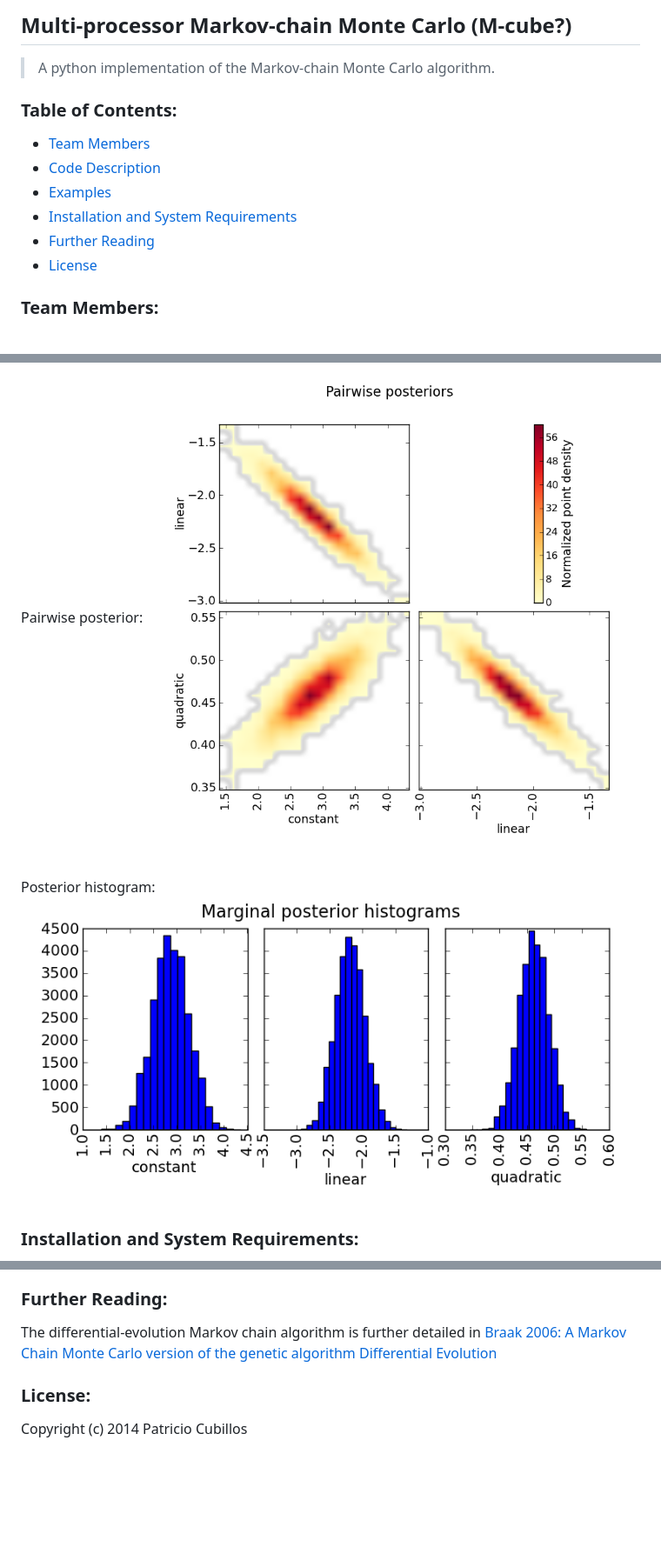
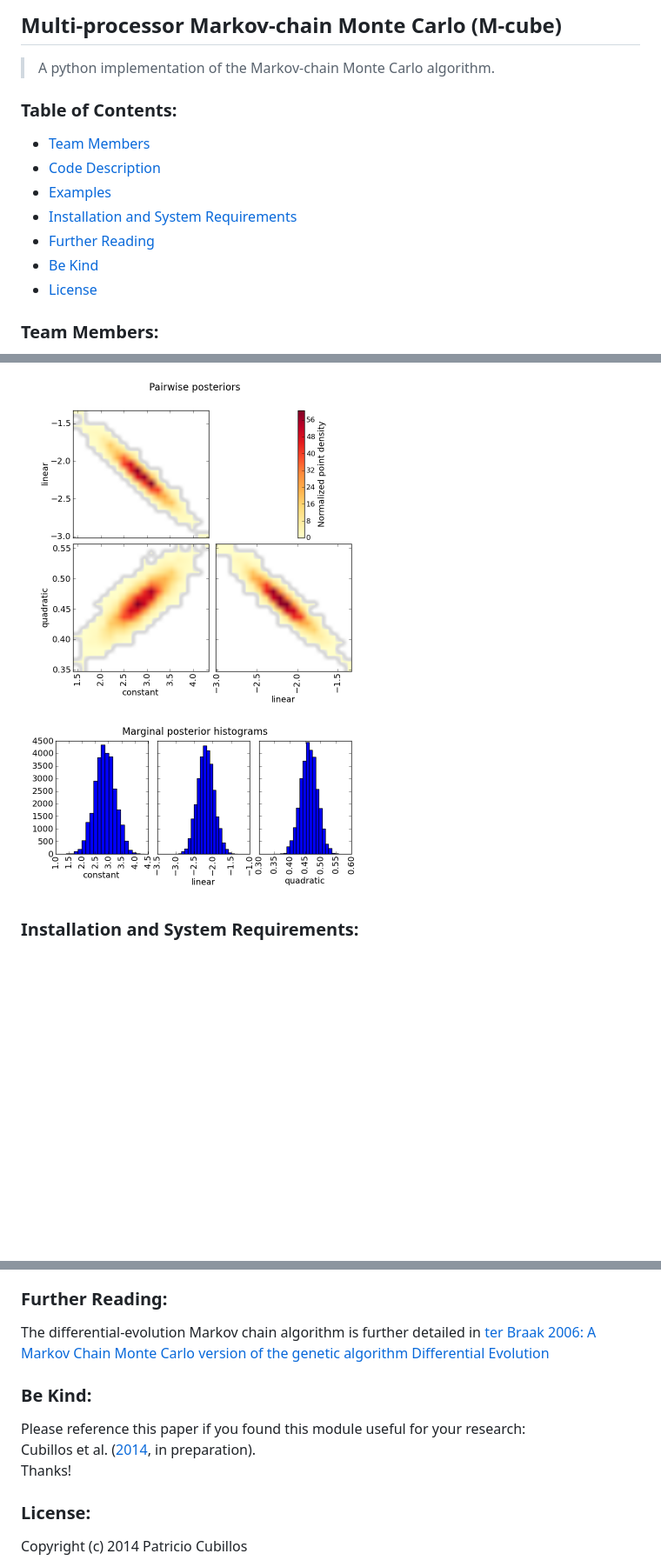
Before and after one commit to pcubillos/mc3, a Markdown page: README.md, 3 parts joined by grey strips. Shown at 87% size. GitHub-like rendering; blank space fills up the shorter version.

```diff
--- a/README.md
+++ b/README.md
@@ -1,4 +1,4 @@
-## Multi-processor Markov-chain Monte Carlo (M-cube?)
+## Multi-processor Markov-chain Monte Carlo (M-cube)
 >A python implementation of the Markov-chain Monte Carlo algorithm.
 
 ### Table of Contents:
@@ -7,6 +7,7 @@
 * [Examples](#examples)
 * [Installation and System Requirements](#installation-and-system-requirements)
 * [Further Reading](#further-reading)
+* [Be Kind](#be-kind)
 * [License](#license)
 
 
@@ -109,10 +112,8 @@ Trace plot:
 
-Pairwise posterior:
-![quad_pairwise.png](doc/quad_pairwise.png)
-
-Posterior histogram:
-![quad_hist.png](doc/quad_hist.png)
-
+<dl>
+  <img src="doc/quad_pairwise.png" width="400">
+  <img src="doc/quad_hist.png"     width="400">
+</dl>
 
 ### Installation and System Requirements:
 M-cube is a pure python code and doesn't need an installation, simply download the code and start using it.
@@ -125,8 +126,13 @@ M-cube is a pure python code and doesn't need an installation, simply download t
 
 ### Further Reading:
 The differential-evolution Markov chain algorithm is further detailed in
-[Braak 2006: A Markov Chain Monte Carlo version of the genetic algorithm Differential Evolution](http://dx.doi.org/10.1007/s11222-006-8769-1)
+[ter Braak 2006: A Markov Chain Monte Carlo version of the genetic algorithm Differential Evolution](http://dx.doi.org/10.1007/s11222-006-8769-1)
 
+### Be Kind:
+
+Please reference this paper if you found this module useful for your research:
+  [    ](lalal)   Cubillos et al. ([2014](https://github.com/pcubillos/demc/), in preparation).
+Thanks!
 
 ### License:
 Copyright (c) 2014 Patricio Cubillos
```
Also changed, not shown: other parts of README.md (+13 -11 lines), doc/quad_fit.png (added).
